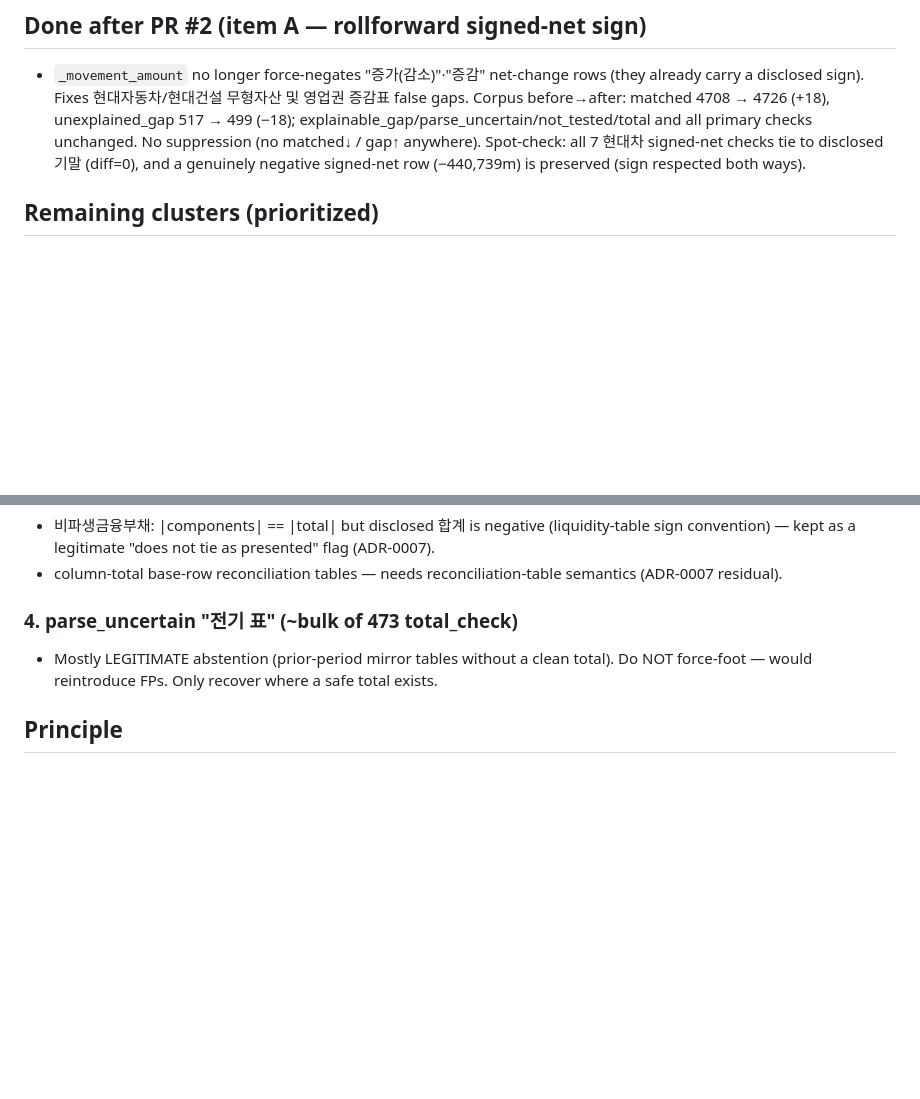
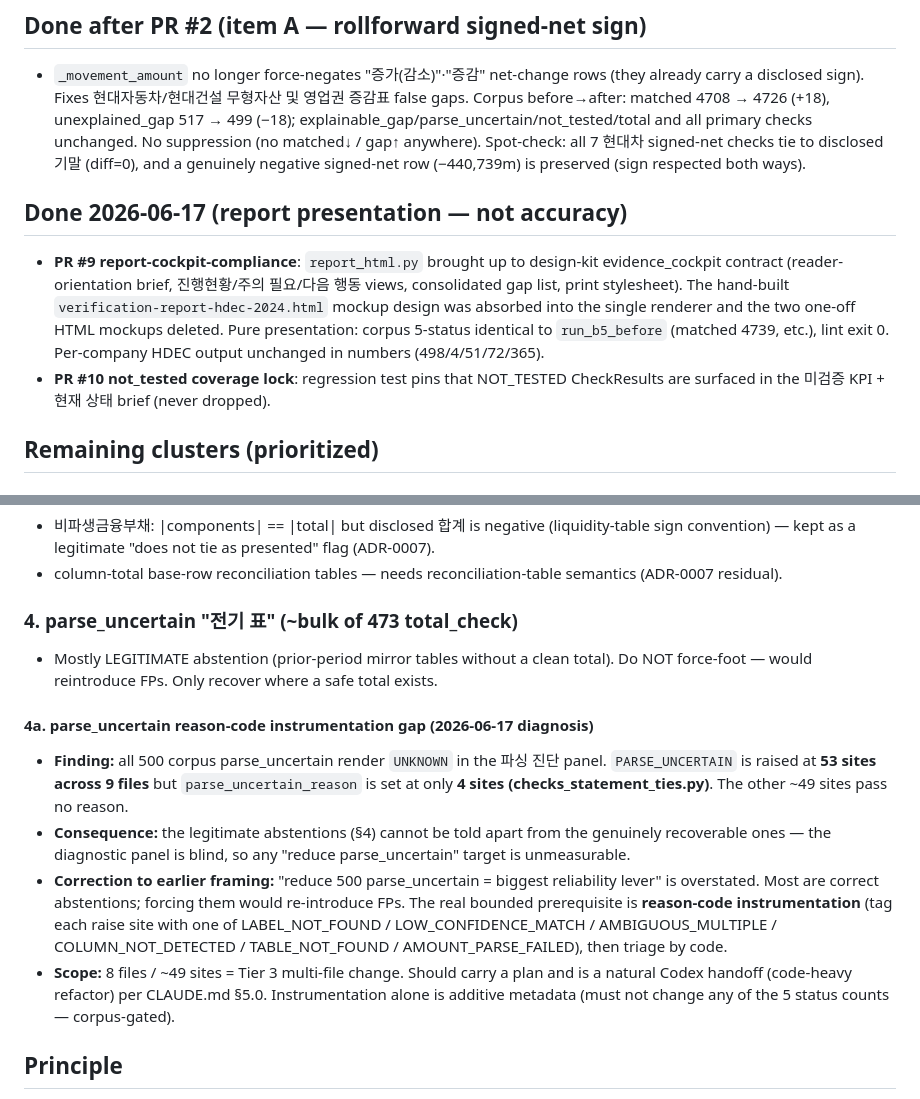
Before and after one commit to capitalparser/dart-footing-reconciler, a Markdown page: docs/accuracy-backlog.md, 2 parts joined by grey strips. GitHub-like rendering; blank space fills up the shorter version.

Commit message:
docs(accuracy): record cockpit-compliance done + parse_uncertain reason-code gap
- Log PR #9 (report-cockpit-compliance) and PR #10 (not_tested lock) under Done.
- Add §4a: all 500 parse_uncertain render UNKNOWN; PARSE_UNCERTAIN raised at 53
  sites/9 files but reason set at only 4. Correct the earlier "reduce = biggest
  lever" framing — most are legitimate abstentions; the bounded prerequisite is
  reason-code instrumentation (Tier 3 / Codex handoff), not reduction.

Co-Authored-By: Claude Opus 4.8 (1M context) <noreply@anthropic.com>

```diff
--- a/docs/accuracy-backlog.md
+++ b/docs/accuracy-backlog.md
@@ -19,6 +19,16 @@ work in a central module — do NOT rush; protect the verified gains.
   and all primary checks unchanged. No suppression (no matched↓ / gap↑ anywhere).
   Spot-check: all 7 현대차 signed-net checks tie to disclosed 기말 (diff=0), and a
   genuinely negative signed-net row (−440,739m) is preserved (sign respected both ways).
+
+## Done 2026-06-17 (report presentation — not accuracy)
+- **PR #9 report-cockpit-compliance**: `report_html.py` brought up to design-kit
+  evidence_cockpit contract (reader-orientation brief, 진행현황/주의 필요/다음 행동 views,
+  consolidated gap list, print stylesheet). The hand-built `verification-report-hdec-2024.html`
+  mockup design was absorbed into the single renderer and the two one-off HTML mockups deleted.
+  Pure presentation: corpus 5-status identical to `run_b5_before` (matched 4739, etc.), lint
+  exit 0. Per-company HDEC output unchanged in numbers (498/4/51/72/365).
+- **PR #10 not_tested coverage lock**: regression test pins that NOT_TESTED CheckResults are
+  surfaced in the 미검증 KPI + 현재 상태 brief (never dropped).
 
 ## Remaining clusters (prioritized)
 
@@ -130,6 +140,22 @@ failure classes. Slices, safest-first:
 - Mostly LEGITIMATE abstention (prior-period mirror tables without a clean total).
   Do NOT force-foot — would reintroduce FPs. Only recover where a safe total exists.
 
+#### 4a. parse_uncertain reason-code instrumentation gap (2026-06-17 diagnosis)
+- **Finding:** all 500 corpus parse_uncertain render `UNKNOWN` in the 파싱 진단 panel.
+  `PARSE_UNCERTAIN` is raised at **53 sites across 9 files** but `parse_uncertain_reason`
+  is set at only **4 sites (checks_statement_ties.py)**. The other ~49 sites pass no reason.
+- **Consequence:** the legitimate abstentions (§4) cannot be told apart from the genuinely
+  recoverable ones — the diagnostic panel is blind, so any "reduce parse_uncertain" target
+  is unmeasurable.
+- **Correction to earlier framing:** "reduce 500 parse_uncertain = biggest reliability
+  lever" is overstated. Most are correct abstentions; forcing them would re-introduce FPs.
+  The real bounded prerequisite is **reason-code instrumentation** (tag each raise site with
+  one of LABEL_NOT_FOUND / LOW_CONFIDENCE_MATCH / AMBIGUOUS_MULTIPLE / COLUMN_NOT_DETECTED /
+  TABLE_NOT_FOUND / AMOUNT_PARSE_FAILED), then triage by code.
+- **Scope:** 8 files / ~49 sites = Tier 3 multi-file change. Should carry a plan and is a
+  natural Codex handoff (code-heavy refactor) per CLAUDE.md §5.0. Instrumentation alone is
+  additive metadata (must not change any of the 5 status counts — corpus-gated).
+
 ## Principle
 Reducing parse_uncertain or unexplained_gap is not always correct — abstention and honest
 gaps protect against false confidence. Every change must pass the corpus gate
```
